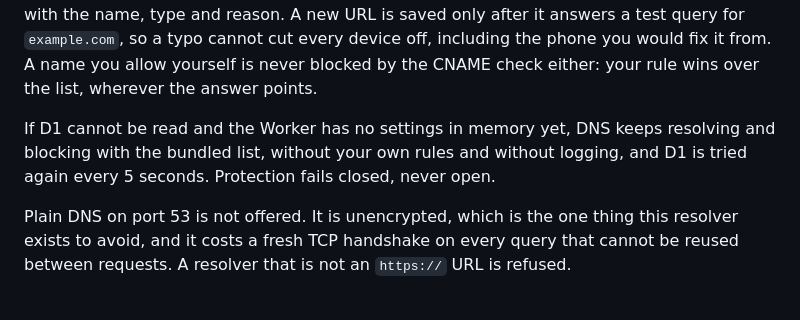
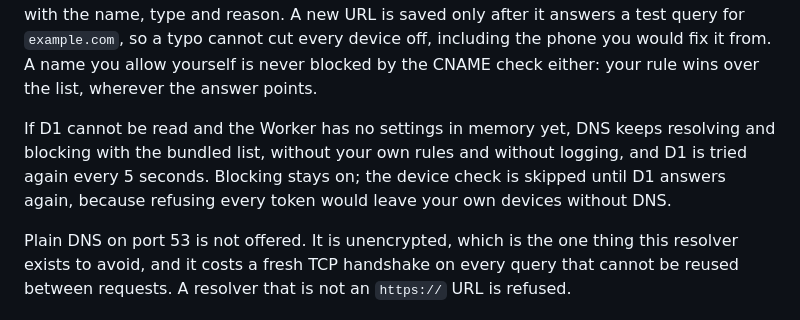
Before and after one commit to VasilisPngs/Adblock, a Markdown page: README.md, the part around the change. GitHub-like rendering.

Commit message:
State exactly what stays on when D1 cannot be read
Co-Authored-By: Claude Opus 5.5 <noreply@anthropic.com>
Claude-Session: https://claude.ai/code/session_01UYiv4Rv1DPHjAHXqQVXEru

```diff
--- a/README.md
+++ b/README.md
@@ -92,7 +92,8 @@ by the CNAME check either: your rule wins over the list, wherever the answer poi
 
 If D1 cannot be read and the Worker has no settings in memory yet, DNS keeps resolving
 and blocking with the bundled list, without your own rules and without logging, and D1
-is tried again every 5 seconds. Protection fails closed, never open.
+is tried again every 5 seconds. Blocking stays on; the device check is skipped until D1
+answers again, because refusing every token would leave your own devices without DNS.
 
 Plain DNS on port 53 is not offered. It is unencrypted, which is the one thing this
 resolver exists to avoid, and it costs a fresh TCP handshake on every query that cannot
```
